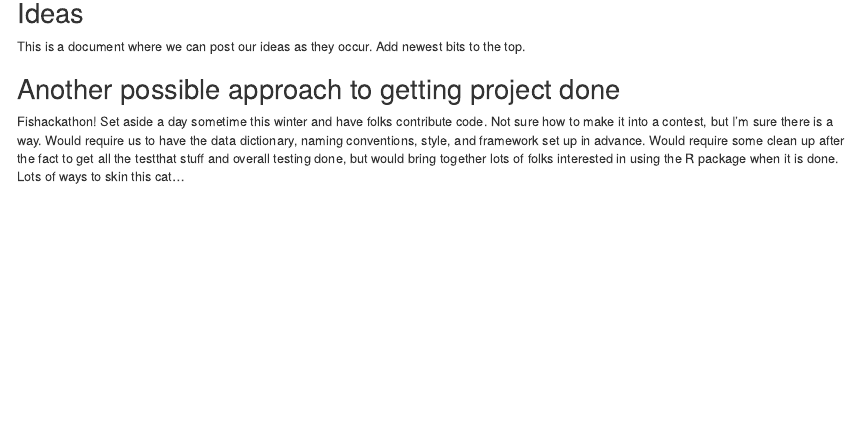
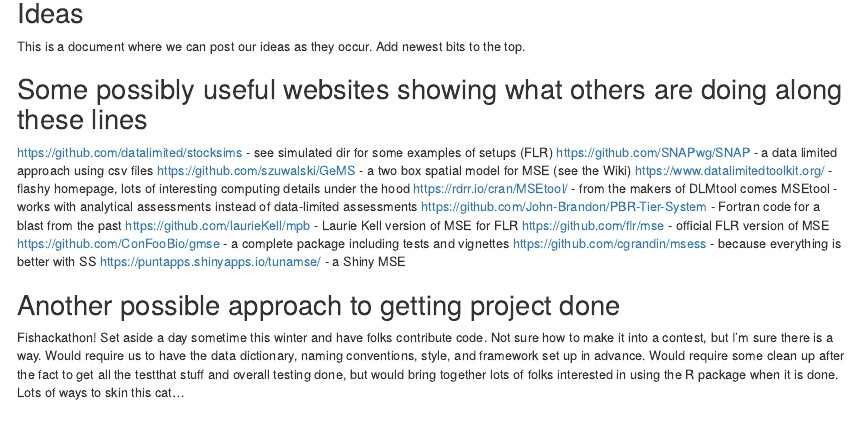
Before and after one commit to pdbsimproj/WoodsHoleSimThing, an R Markdown document (Ideas.Rmd): the page in a window 1100 px wide, from 100 px down. Rendered offline with R 4.5, knitr and Pandoc, with nearby package versions.

Commit message:
add possibly useful websites

```diff
--- a/Ideas.Rmd
+++ b/Ideas.Rmd
@@ -11,6 +11,19 @@ knitr::opts_chunk$set(echo = TRUE)
 ## Ideas
 
 This is a document where we can post our ideas as they occur. Add newest bits to the top.
+
+## Some possibly useful websites showing what others are doing along these lines
+https://github.com/datalimited/stocksims - see simulated dir for some examples of setups (FLR)
+https://github.com/SNAPwg/SNAP - a data limited approach using csv files
+https://github.com/szuwalski/GeMS - a two box spatial model for MSE (see the Wiki)
+https://www.datalimitedtoolkit.org/ - flashy homepage, lots of interesting computing details under the hood
+https://rdrr.io/cran/MSEtool/ - from the makers of DLMtool comes MSEtool - works with analytical assessments instead of data-limited assessments
+https://github.com/John-Brandon/PBR-Tier-System - Fortran code for a blast from the past
+https://github.com/laurieKell/mpb - Laurie Kell version of MSE for FLR
+https://github.com/flr/mse - official FLR version of MSE
+https://github.com/ConFooBio/gmse - a complete package including tests and vignettes
+https://github.com/cgrandin/msess - because everything is better with SS
+https://puntapps.shinyapps.io/tunamse/ - a Shiny MSE
 
 ## Another possible approach to getting project done
 Fishackathon! Set aside a day sometime this winter and have folks contribute code. Not sure how to make it into a contest, but I'm sure there is a way. Would require us to have the data dictionary, naming conventions, style, and framework set up in advance. Would require some clean up after the fact to get all the testthat stuff and overall testing done, but would bring together lots of folks interested in using the R package when it is done. Lots of ways to skin this cat...
```
